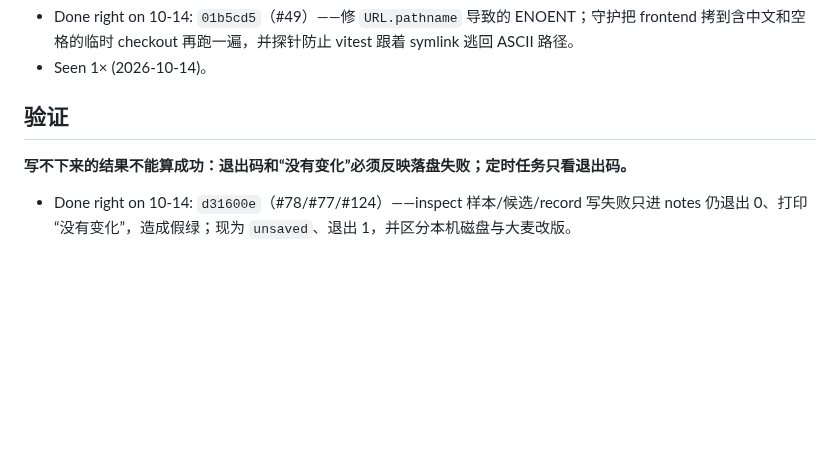
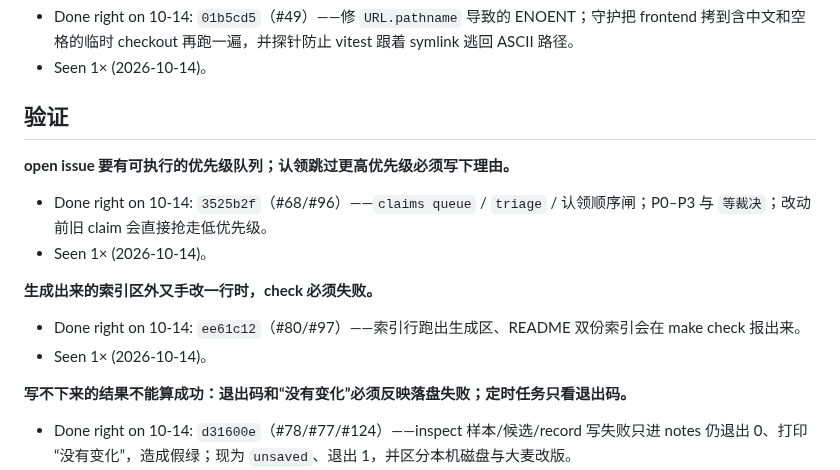
Before and after one commit to zbtzbtzbt/theFlash, a Markdown page: LESSONS.md, the part around one of its changes. GitHub-like rendering; blank space fills up the shorter version.

Commit message:
lessons: 水位线到 3525b2f；记认领队列与索引区守护
Co-authored-by: Cursor <cursoragent@cursor.com>

```diff
--- a/LESSONS.md
+++ b/LESSONS.md
@@ -42,6 +42,14 @@
 
 
 ## 验证
+
+**open issue 要有可执行的优先级队列；认领跳过更高优先级必须写下理由。**
+- Done right on 10-14: `3525b2f`（#68/#96）——`claims queue` / `triage` / 认领顺序闸；P0–P3 与 `等裁决`；改动前旧 claim 会直接抢走低优先级。
+- Seen 1× (2026-10-14)。
+
+**生成出来的索引区外又手改一行时，check 必须失败。**
+- Done right on 10-14: `ee61c12`（#80/#97）——索引行跑出生成区、README 双份索引会在 make check 报出来。
+- Seen 1× (2026-10-14)。
 
 **写不下来的结果不能算成功：退出码和“没有变化”必须反映落盘失败；定时任务只看退出码。**
 - Done right on 10-14: `d31600e`（#78/#77/#124）——inspect 样本/候选/record 写失败只进 notes 仍退出 0、打印“没有变化”，造成假绿；现为 `unsaved`、退出 1，并区分本机磁盘与大麦改版。
```
Also changed, not shown: other parts of LESSONS.md (+1 -1 lines).
